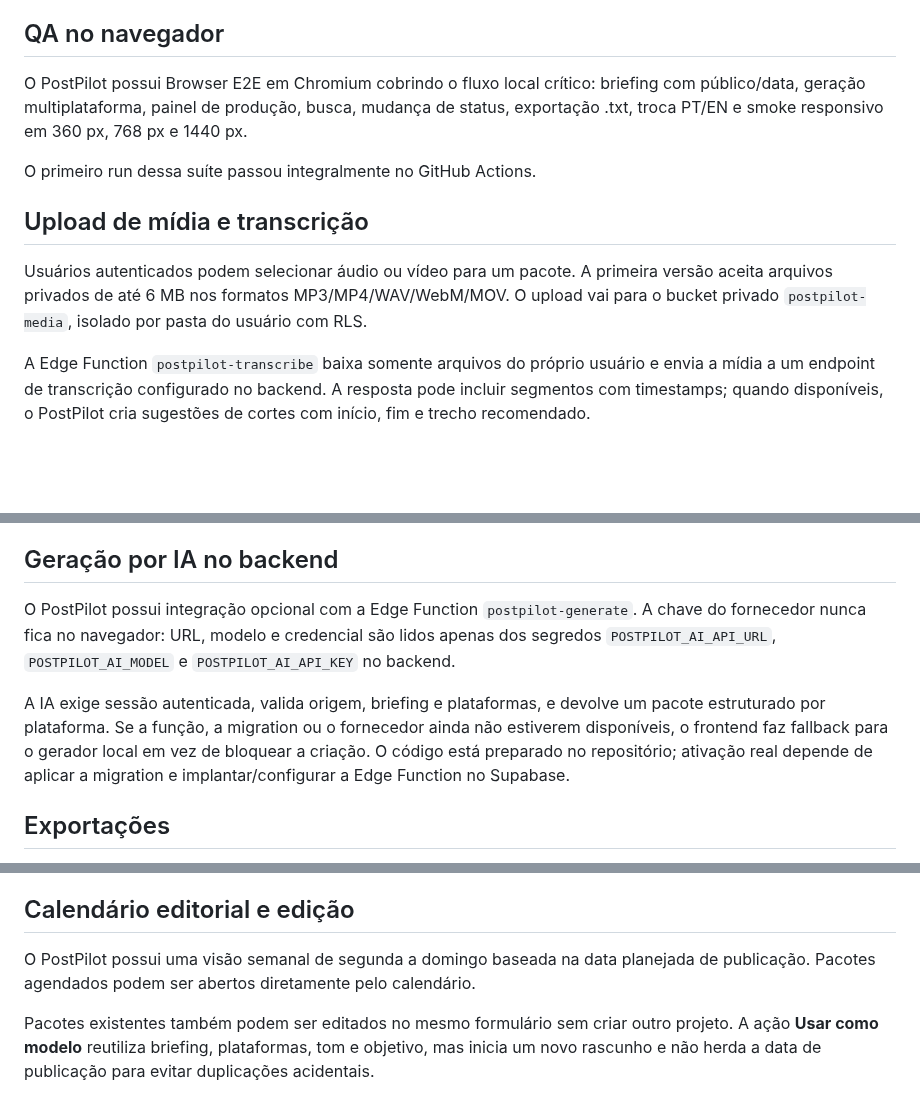
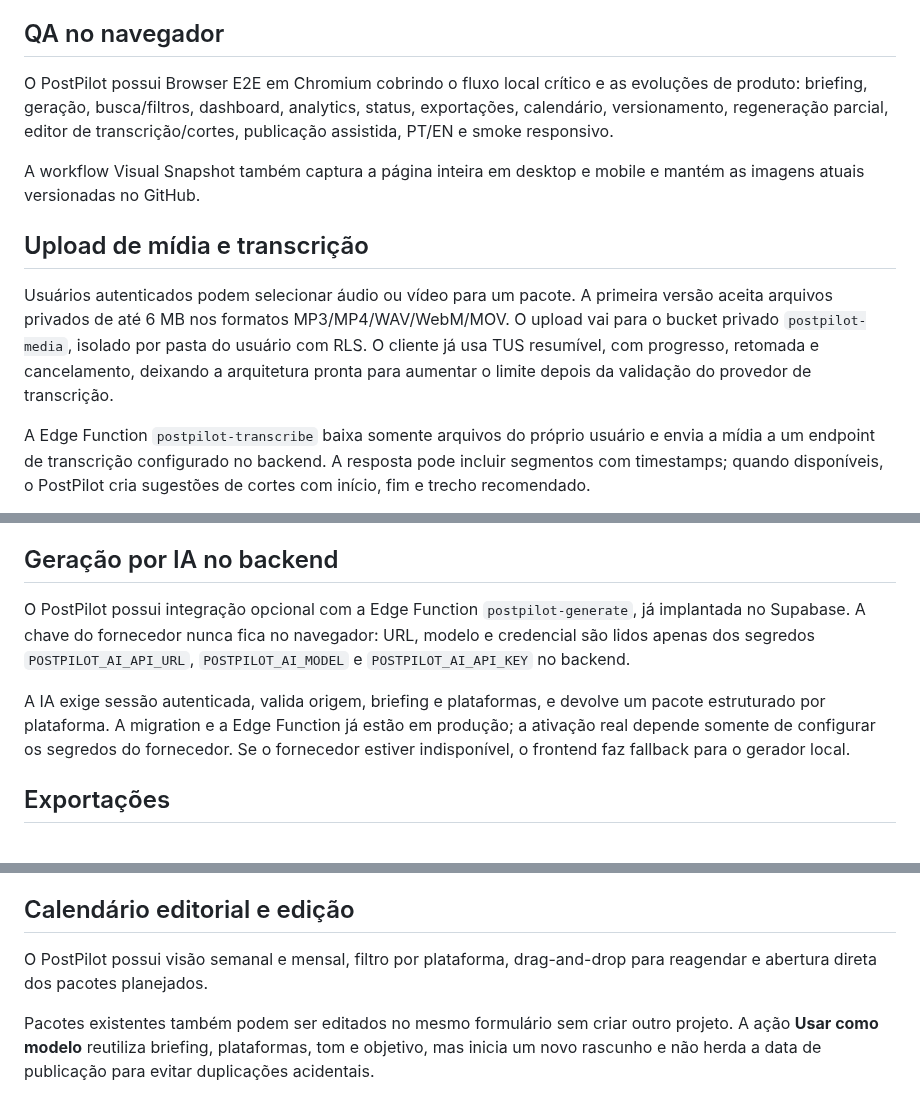
Before and after one commit to HelioConde/postpilot, a Markdown page: README.md, 3 parts joined by grey strips. Rendered like a GitHub page; blank space fills up the shorter version.

```diff
--- a/README.md
+++ b/README.md
@@ -47,14 +66,14 @@ O PostPilot permanece gratuito e está preparado para anúncios responsivos fora
 
 ## QA no navegador
 
-O PostPilot possui Browser E2E em Chromium cobrindo o fluxo local crítico: briefing com público/data, geração multiplataforma, painel de produção, busca, mudança de status, exportação .txt, troca PT/EN e smoke responsivo em 360 px, 768 px e 1440 px.
+O PostPilot possui Browser E2E em Chromium cobrindo o fluxo local crítico e as evoluções de produto: briefing, geração, busca/filtros, dashboard, analytics, status, exportações, calendário, versionamento, regeneração parcial, editor de transcrição/cortes, publicação assistida, PT/EN e smoke responsivo.
 
-O primeiro run dessa suíte passou integralmente no GitHub Actions.
+A workflow Visual Snapshot também captura a página inteira em desktop e mobile e mantém as imagens atuais versionadas no GitHub.
 
 
 ## Upload de mídia e transcrição
 
-Usuários autenticados podem selecionar áudio ou vídeo para um pacote. A primeira versão aceita arquivos privados de até 6 MB nos formatos MP3/MP4/WAV/WebM/MOV. O upload vai para o bucket privado `postpilot-media`, isolado por pasta do usuário com RLS.
+Usuários autenticados podem selecionar áudio ou vídeo para um pacote. A primeira versão aceita arquivos privados de até 6 MB nos formatos MP3/MP4/WAV/WebM/MOV. O upload vai para o bucket privado `postpilot-media`, isolado por pasta do usuário com RLS. O cliente já usa TUS resumível, com progresso, retomada e cancelamento, deixando a arquitetura pronta para aumentar o limite depois da validação do provedor de transcrição.
 
 A Edge Function `postpilot-transcribe` baixa somente arquivos do próprio usuário e envia a mídia a um endpoint de transcrição configurado no backend. A resposta pode incluir segmentos com timestamps; quando disponíveis, o PostPilot cria sugestões de cortes com início, fim e trecho recomendado.
 
@@ -67,9 +86,9 @@ Sem esses segredos, o upload continua protegido e o usuário pode seguir usando
 
 ## Geração por IA no backend
 
-O PostPilot possui integração opcional com a Edge Function `postpilot-generate`. A chave do fornecedor nunca fica no navegador: URL, modelo e credencial são lidos apenas dos segredos `POSTPILOT_AI_API_URL`, `POSTPILOT_AI_MODEL` e `POSTPILOT_AI_API_KEY` no backend.
+O PostPilot possui integração opcional com a Edge Function `postpilot-generate`, já implantada no Supabase. A chave do fornecedor nunca fica no navegador: URL, modelo e credencial são lidos apenas dos segredos `POSTPILOT_AI_API_URL`, `POSTPILOT_AI_MODEL` e `POSTPILOT_AI_API_KEY` no backend.
 
-A IA exige sessão autenticada, valida origem, briefing e plataformas, e devolve um pacote estruturado por plataforma. Se a função, a migration ou o fornecedor ainda não estiverem disponíveis, o frontend faz fallback para o gerador local em vez de bloquear a criação. O código está preparado no repositório; ativação real depende de aplicar a migration e implantar/configurar a Edge Function no Supabase.
+A IA exige sessão autenticada, valida origem, briefing e plataformas, e devolve um pacote estruturado por plataforma. A migration e a Edge Function já estão em produção; a ativação real depende somente de configurar os segredos do fornecedor. Se o fornecedor estiver indisponível, o frontend faz fallback para o gerador local.
 
 ## Exportações
 
@@ -81,7 +100,7 @@ O planejamento editorial pode ser exportado em `.ics` usando o padrão iCalendar
 
 ## Calendário editorial e edição
 
-O PostPilot possui uma visão semanal de segunda a domingo baseada na data planejada de publicação. Pacotes agendados podem ser abertos diretamente pelo calendário.
+O PostPilot possui visão semanal e mensal, filtro por plataforma, drag-and-drop para reagendar e abertura direta dos pacotes planejados.
 
 Pacotes existentes também podem ser editados no mesmo formulário sem criar outro projeto. A ação **Usar como modelo** reutiliza briefing, plataformas, tom e objetivo, mas inicia um novo rascunho e não herda a data de publicação para evitar duplicações acidentais.
 
```
Also changed, not shown: other parts of README.md (+36 -2 lines).
